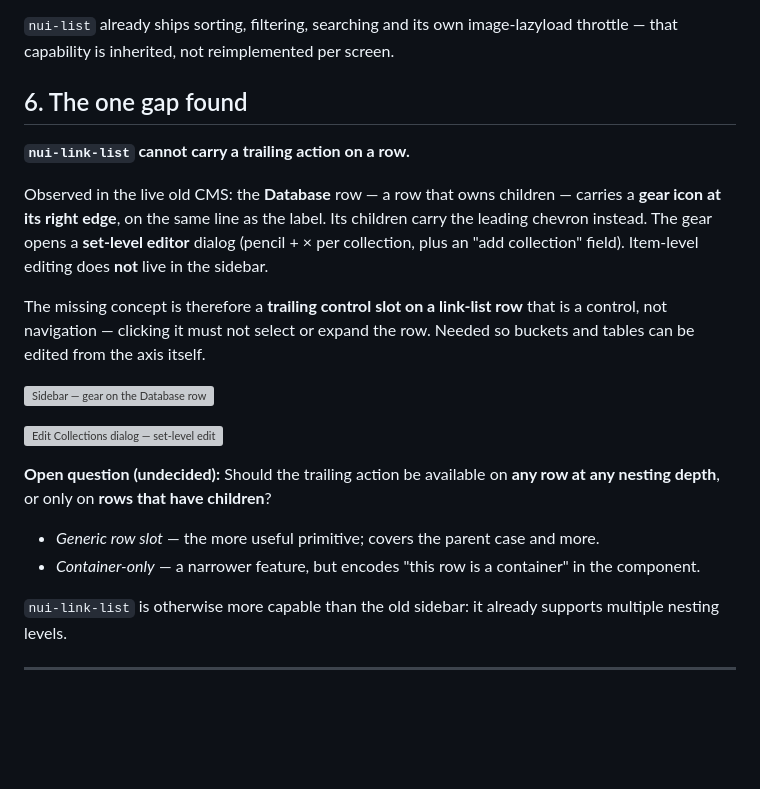
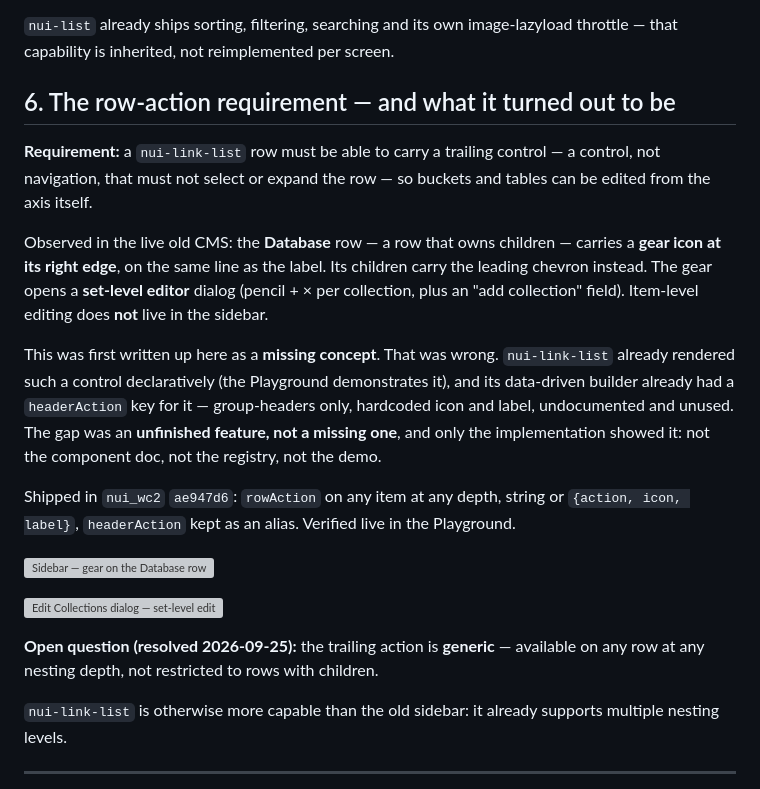
Before and after one commit to herrbasan/nCMS, a Markdown page: docs/CMS_TopDown_View.md, the part around the change. Drawn GitHub-style; blank space fills up the shorter version; grey boxes are pictures that could not be loaded.

```diff
--- a/docs/CMS_TopDown_View.md
+++ b/docs/CMS_TopDown_View.md
@@ -145,29 +145,32 @@ the walkthrough: the work per screen is putting these two pieces together, not i
 `nui-list` already ships sorting, filtering, searching and its own image-lazyload throttle — that
 capability is inherited, not reimplemented per screen.
 
-## 6. The one gap found
+## 6. The row-action requirement — and what it turned out to be
 
-**`nui-link-list` cannot carry a trailing action on a row.**
+**Requirement:** a `nui-link-list` row must be able to carry a trailing control — a control, not
+navigation, that must not select or expand the row — so buckets and tables can be edited from the axis
+itself.
 
 Observed in the live old CMS: the **Database** row — a row that owns children — carries a **gear
 icon at its right edge**, on the same line as the label. Its children carry the leading chevron
 instead. The gear opens a **set-level editor** dialog (pencil + × per collection, plus an "add
 collection" field). Item-level editing does **not** live in the sidebar.
 
-The missing concept is therefore a **trailing control slot on a link-list row** that is a control,
-not navigation — clicking it must not select or expand the row. Needed so buckets and tables can be
-edited from the axis itself.
+This was first written up here as a **missing concept**. That was wrong. `nui-link-list` already rendered
+such a control declaratively (the Playground demonstrates it), and its data-driven builder already had a
+`headerAction` key for it — group-headers only, hardcoded icon and label, undocumented and unused. The gap
+was an **unfinished feature, not a missing one**, and only the implementation showed it: not the component
+doc, not the registry, not the demo.
+
+Shipped in `nui_wc2` `ae947d6`: `rowAction` on any item at any depth, string or `{action, icon, label}`,
+`headerAction` kept as an alias. Verified live in the Playground.
 
 ![Sidebar — gear on the Database row](reference/n000b_cms/screenshots/15-sidebar-row-action.png)
 
 ![Edit Collections dialog — set-level editing](reference/n000b_cms/screenshots/16-edit-collections.png)
 
-**Open question (undecided):**
-Should the trailing action be available on **any row at any nesting depth**, or only on **rows that
-have children**?
-
-- *Generic row slot* — the more useful primitive; covers the parent case and more.
-- *Container-only* — a narrower feature, but encodes "this row is a container" in the component.
+**Open question (resolved 2026-09-25):** the trailing action is **generic** — available on any row at any
+nesting depth, not restricted to rows with children.
 
 `nui-link-list` is otherwise more capable than the old sidebar: it already supports multiple
 nesting levels.
```
Also changed, not shown: docs/cms-migration-plan.md (+27 -9 lines).
